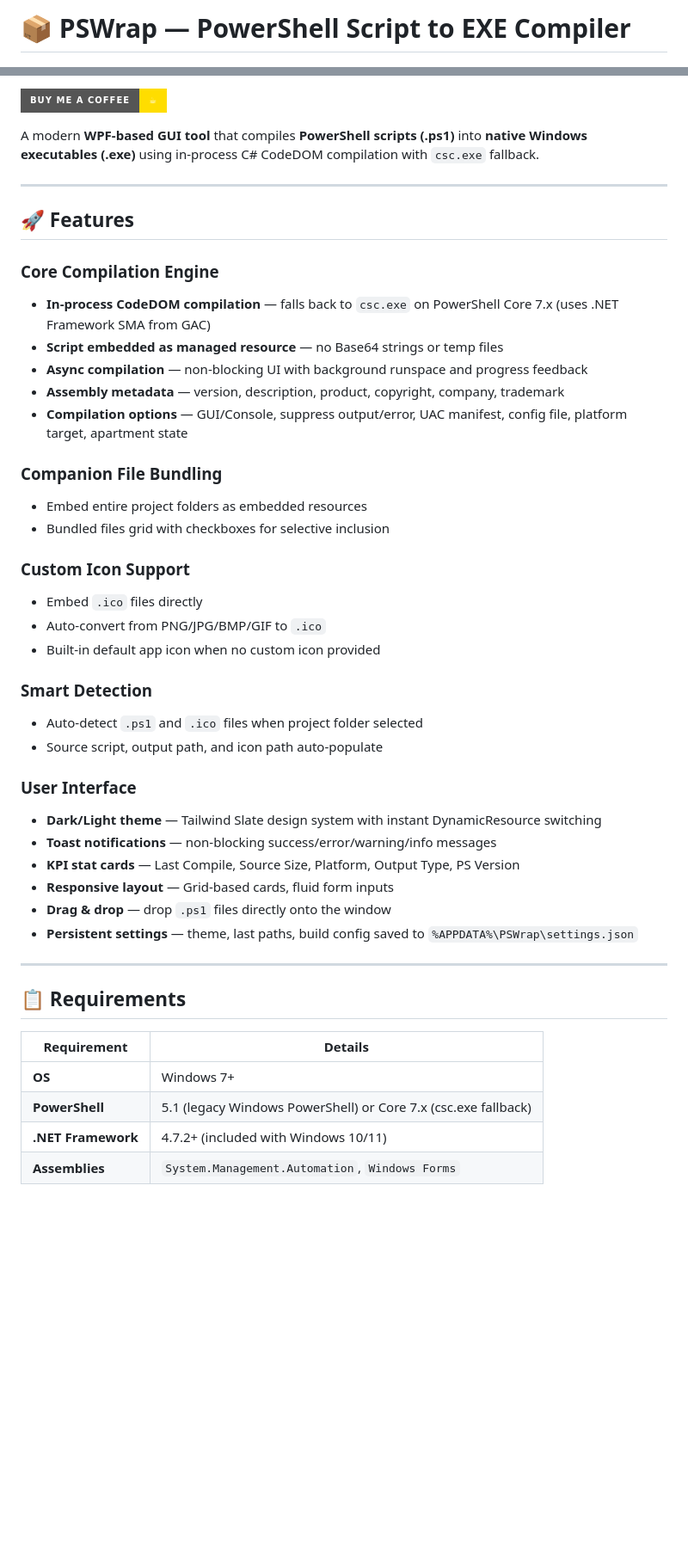
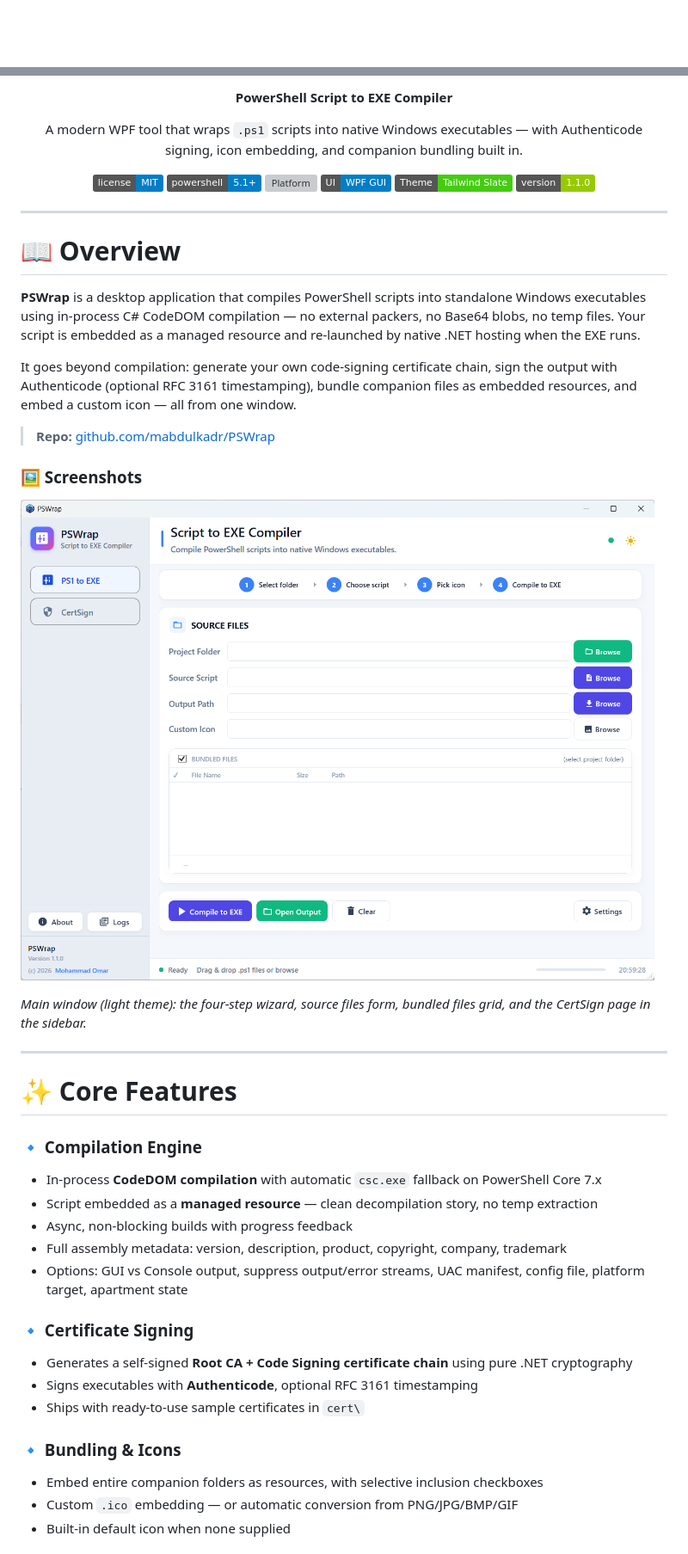
Before and after one commit to mabdulkadr/PSWrap, a Markdown page: README.md, 2 parts joined by grey strips. Shown at 86% size. Drawn GitHub-style; pictures changed too: images/Screenshot.png (added); badges without logos; blank space fills up the shorter version; grey boxes are pictures that could not be loaded.

```diff
--- a/README.md
+++ b/README.md
@@ -1,2 +1,2 @@
-# 📦 PSWrap — PowerShell Script to EXE Compiler
+<div align="center">
 
@@ -7,47 +4,51 @@
 
-[![Buy Me A Coffee](https://img.shields.io/badge/Buy%20Me%20A%20Coffee-☕-FFDD00?style=for-the-badge)](https://www.buymeacoffee.com/mabdulkadrx)
+**PowerShell Script to EXE Compiler**
 
-A modern **WPF-based GUI tool** that compiles **PowerShell scripts (.ps1)** into **native Windows executables (.exe)** using in-process C# CodeDOM compilation with `csc.exe` fallback.
+A modern WPF tool that wraps `.ps1` scripts into native Windows executables — with Authenticode signing, icon embedding, and companion bundling built in.
+
+![License](https://img.shields.io/badge/license-MIT-blue.svg)
+![PowerShell](https://img.shields.io/badge/powershell-5.1%2B-blue.svg)
+![Platform](https://img.shields.io/badge/Windows-10%2F11-blue.svg)
+![UI](https://img.shields.io/badge/UI-WPF%20GUI-blue.svg)
+![Theme](https://img.shields.io/badge/Theme-Tailwind%20Slate-brightgreen.svg)
+![Version](https://img.shields.io/badge/version-1.1.0-green.svg)
+
+</div>
 
 ---
 
-## 🚀 Features
+# 📖 Overview
 
-### Core Compilation Engine
-- **In-process CodeDOM compilation** — falls back to `csc.exe` on PowerShell Core 7.x (uses .NET Framework SMA from GAC)
-- **Script embedded as managed resource** — no Base64 strings or temp files
-- **Async compilation** — non-blocking UI with background runspace and progress feedback
-- **Assembly metadata** — version, description, product, copyright, company, trademark
-- **Compilation options** — GUI/Console, suppress output/error, UAC manifest, config file, platform target, apartment state
+**PSWrap** is a desktop application that compiles PowerShell scripts into standalone Windows executables using in-process C# CodeDOM compilation — no external packers, no Base64 blobs, no temp files. Your script is embedded as a managed resource and re-launched by native .NET hosting when the EXE runs.
 
-### Companion File Bundling
-- Embed entire project folders as embedded resources
-- Bundled files grid with checkboxes for selective inclusion
+It goes beyond compilation: generate your own code-signing certificate chain, sign the output with Authenticode (optional RFC 3161 timestamping), bundle companion files as embedded resources, and embed a custom icon — all from one window.
 
-### Custom Icon Support
-- Embed `.ico` files directly
-- Auto-convert from PNG/JPG/BMP/GIF to `.ico`
-- Built-in default app icon when no custom icon provided
+> **Repo:** [github.com/mabdulkadr/PSWrap](https://github.com/mabdulkadr/PSWrap)
 
-### Smart Detection
-- Auto-detect `.ps1` and `.ico` files when project folder selected
-- Source script, output path, and icon path auto-populate
+### 🖼️ Screenshots
 
-### User Interface
-- **Dark/Light theme** — Tailwind Slate design system with instant DynamicResource switching
-- **Toast notifications** — non-blocking success/error/warning/info messages
-- **KPI stat cards** — Last Compile, Source Size, Platform, Output Type, PS Version
-- **Responsive layout** — Grid-based cards, fluid form inputs
-- **Drag & drop** — drop `.ps1` files directly onto the window
-- **Persistent settings** — theme, last paths, build config saved to `%APPDATA%\PSWrap\settings.json`
+![PSWrap main window — Script to EXE Compiler with the four-step wizard, source files, and bundled files grid](images/Screenshot.png)
+
+*Main window (light theme): the four-step wizard, source files form, bundled files grid, and the CertSign page in the sidebar.*
 
 ---
 
-## 📋 Requirements
+# ✨ Core Features
 
-| Requirement | Details |
-|-------------|---------|
-| **OS** | Windows 7+ |
-| **PowerShell** | 5.1 (legacy Windows PowerShell) or Core 7.x (csc.exe fallback) |
-| **.NET Framework** | 4.7.2+ (included with Windows 10/11) |
-| **Assemblies** | `System.Management.Automation`, `Windows Forms` |
+### 🔹 Compilation Engine
+* In-process **CodeDOM compilation** with automatic `csc.exe` fallback on PowerShell Core 7.x
+* Script embedded as a **managed resource** — clean decompilation story, no temp extraction
+* Async, non-blocking builds with progress feedback
+* Full assembly metadata: version, description, product, copyright, company, trademark
+* Options: GUI vs Console output, suppress output/error streams, UAC manifest, config file, platform target, apartment state
+
+### 🔹 Certificate Signing
+* Generates a self-signed **Root CA + Code Signing certificate chain** using pure .NET cryptography
+* Signs executables with **Authenticode**, optional RFC 3161 timestamping
+* Ships with ready-to-use sample certificates in `cert\`
+
+### 🔹 Bundling & Icons
+* Embed entire companion folders as resources, with selective inclusion checkboxes
+* Custom `.ico` embedding — or automatic conversion from PNG/JPG/BMP/GIF
+* Built-in default icon when none supplied
+
```
Also changed, not shown: other parts of README.md (+102 -68 lines).
